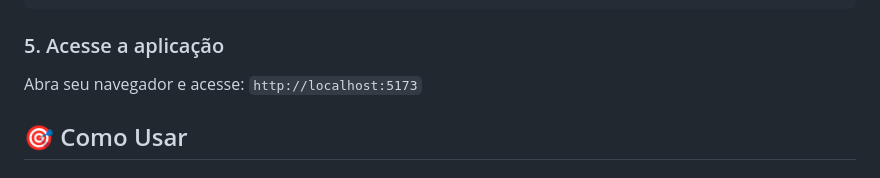
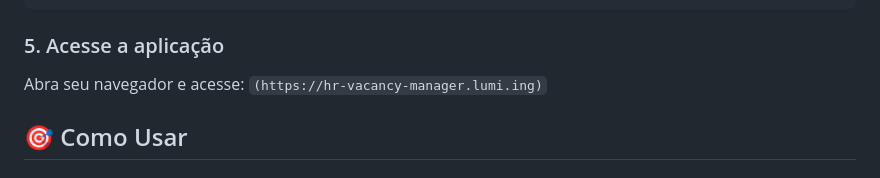
Before and after one commit to senaicontaaa-create/VAGAS-EMPRESA-DEFINITIVO, a Markdown page: README.md, the part around the change. GitHub-like rendering.

````diff
--- a/README.md
+++ b/README.md
@@ -93,7 +93,7 @@ yarn dev
 ```
 
 ### 5. Acesse a aplicação
-Abra seu navegador e acesse: `http://localhost:5173`
+Abra seu navegador e acesse: `(https://hr-vacancy-manager.lumi.ing)`
 
 ## 🎯 Como Usar
 
````
